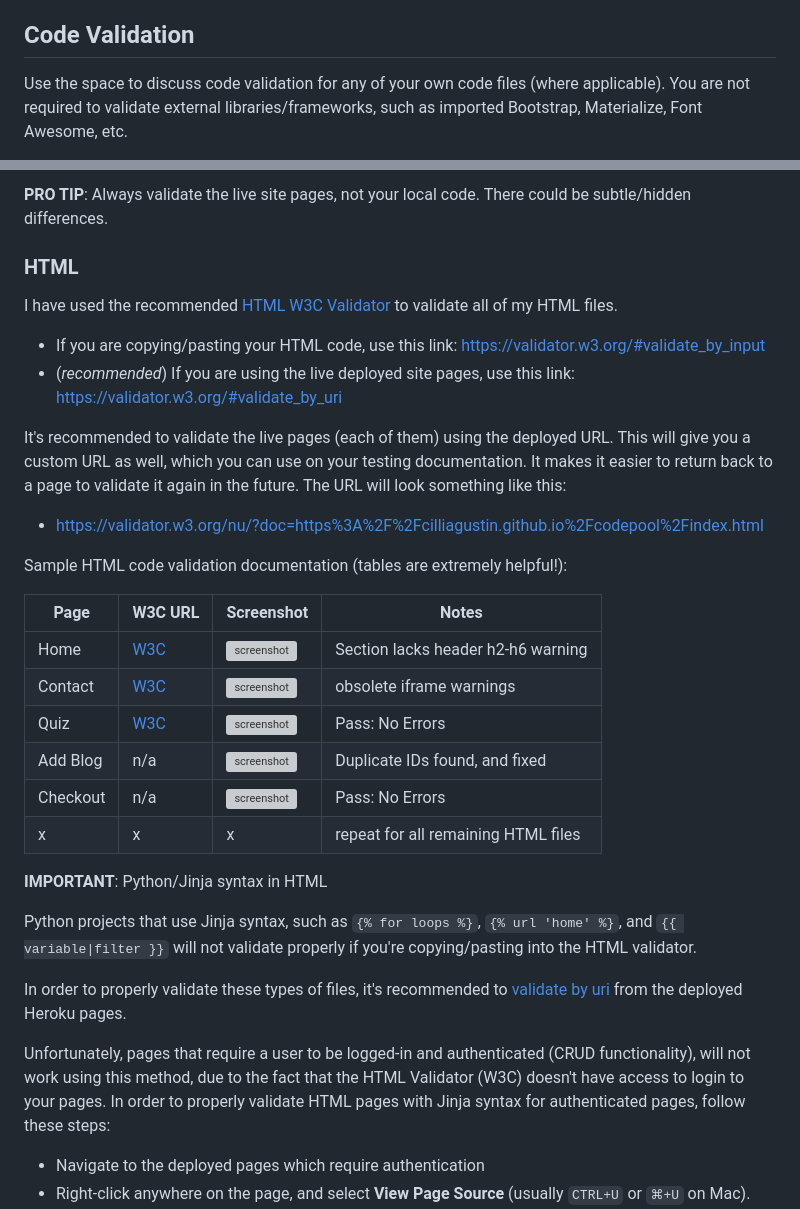
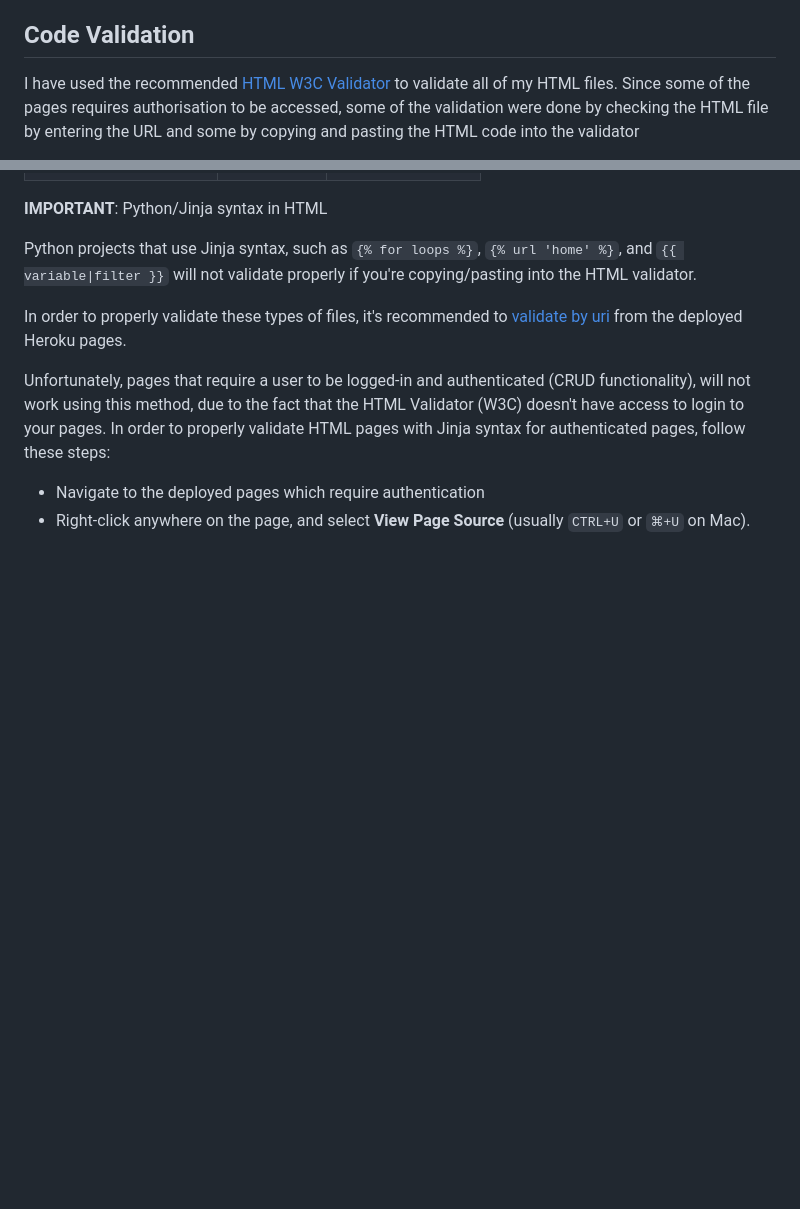
Before and after one commit to cilliagustin/code-pool, a Markdown page: TESTING.md, 2 parts joined by grey strips. GitHub-like rendering; blank space fills up the shorter version; grey boxes are pictures that could not be loaded.

Commit message:
Add html validation to TESTING file

```diff
--- a/TESTING.md
+++ b/TESTING.md
@@ -4,6 +4,5 @@ Return back to the [README.md](README.md) file.
 
 ## Code Validation
 
-Use the space to discuss code validation for any of your own code files (where applicable).
-You are not required to validate external libraries/frameworks, such as imported Bootstrap, Materialize, Font Awesome, etc.
+I have used the recommended [HTML W3C Validator](https://validator.w3.org) to validate all of my HTML files. Since some of the pages requires authorisation to be accessed, some of the validation were done by checking the HTML file by entering the URL and some by copying and pasting the HTML code into the validator
 
@@ -11,30 +27,6 @@ You are not required to validate external libraries/frameworks, such as imported
 
-**PRO TIP**: Always validate the live site pages, not your local code. There could be subtle/hidden differences.
 
-### HTML
 
-I have used the recommended [HTML W3C Validator](https://validator.w3.org) to validate all of my HTML files.
-
-- If you are copying/pasting your HTML code, use this link: https://validator.w3.org/#validate_by_input
-- (*recommended*) If you are using the live deployed site pages, use this link: https://validator.w3.org/#validate_by_uri
-
-It's recommended to validate the live pages (each of them) using the deployed URL.
-This will give you a custom URL as well, which you can use on your testing documentation.
-It makes it easier to return back to a page to validate it again in the future.
-The URL will look something like this:
-
-- https://validator.w3.org/nu/?doc=https%3A%2F%2Fcilliagustin.github.io%2Fcodepool%2Findex.html
-
-Sample HTML code validation documentation (tables are extremely helpful!):
-
-| Page | W3C URL | Screenshot | Notes |
-| --- | --- | --- | --- |
-| Home | [W3C](https://validator.w3.org/nu/?doc=https%3A%2F%2Fcilliagustin.github.io%2Fcodepool%2Findex.html) | ![screenshot](documentation/html-validation-home.png) | Section lacks header h2-h6 warning |
-| Contact | [W3C](https://validator.w3.org/nu/?doc=https%3A%2F%2Fcilliagustin.github.io%2Fcodepool%2Fcontact.html) | ![screenshot](documentation/html-validation-contact.png) | obsolete iframe warnings |
-| Quiz | [W3C](https://validator.w3.org/nu/?doc=https%3A%2F%2Fcilliagustin.github.io%2Fcodepool%2Fquiz.html) | ![screenshot](documentation/html-validation-quiz.png) | Pass: No Errors |
-| Add Blog | n/a | ![screenshot](documentation/html-validation-add-blog.png) | Duplicate IDs found, and fixed |
-| Checkout | n/a | ![screenshot](documentation/html-validation-checkout.png) | Pass: No Errors |
-| x | x | x | repeat for all remaining HTML files |
 
 **IMPORTANT**: Python/Jinja syntax in HTML
 
```
Also changed, not shown: other parts of TESTING.md (+18 -1 lines).
